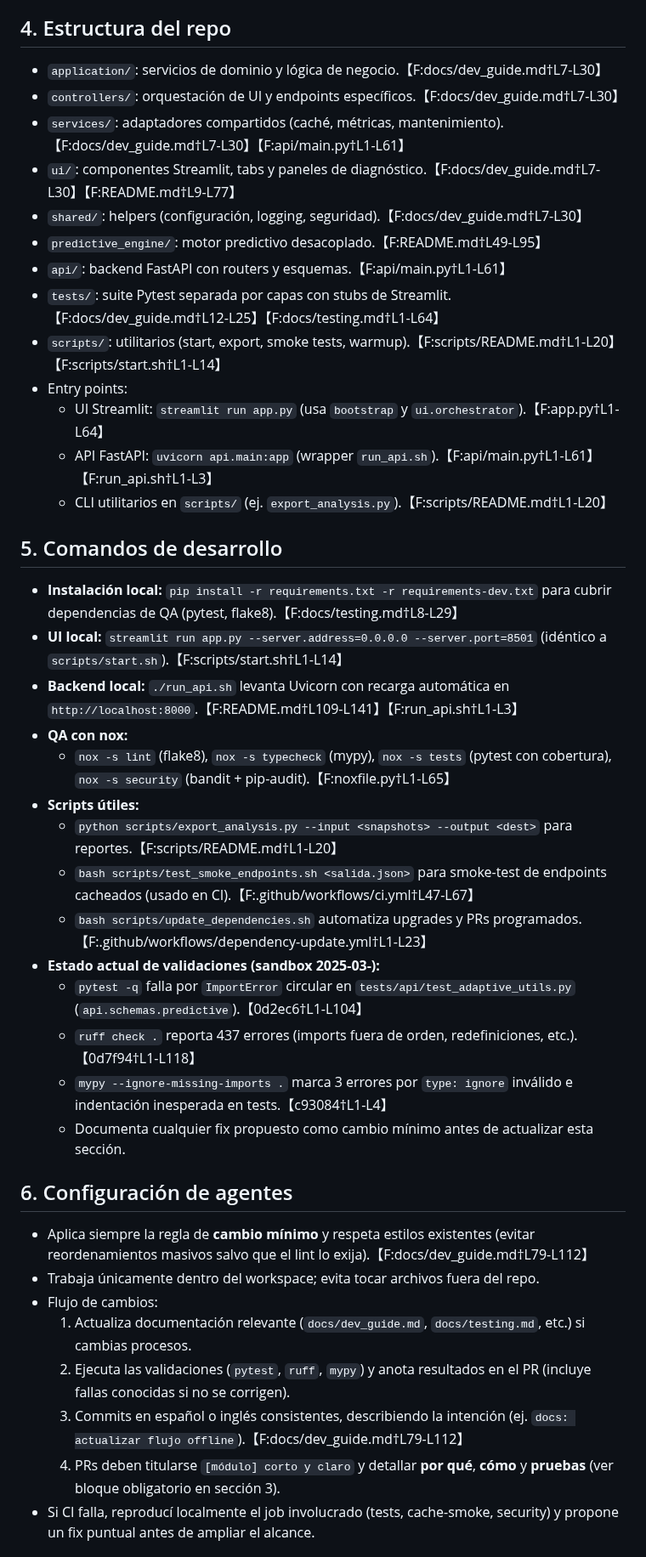
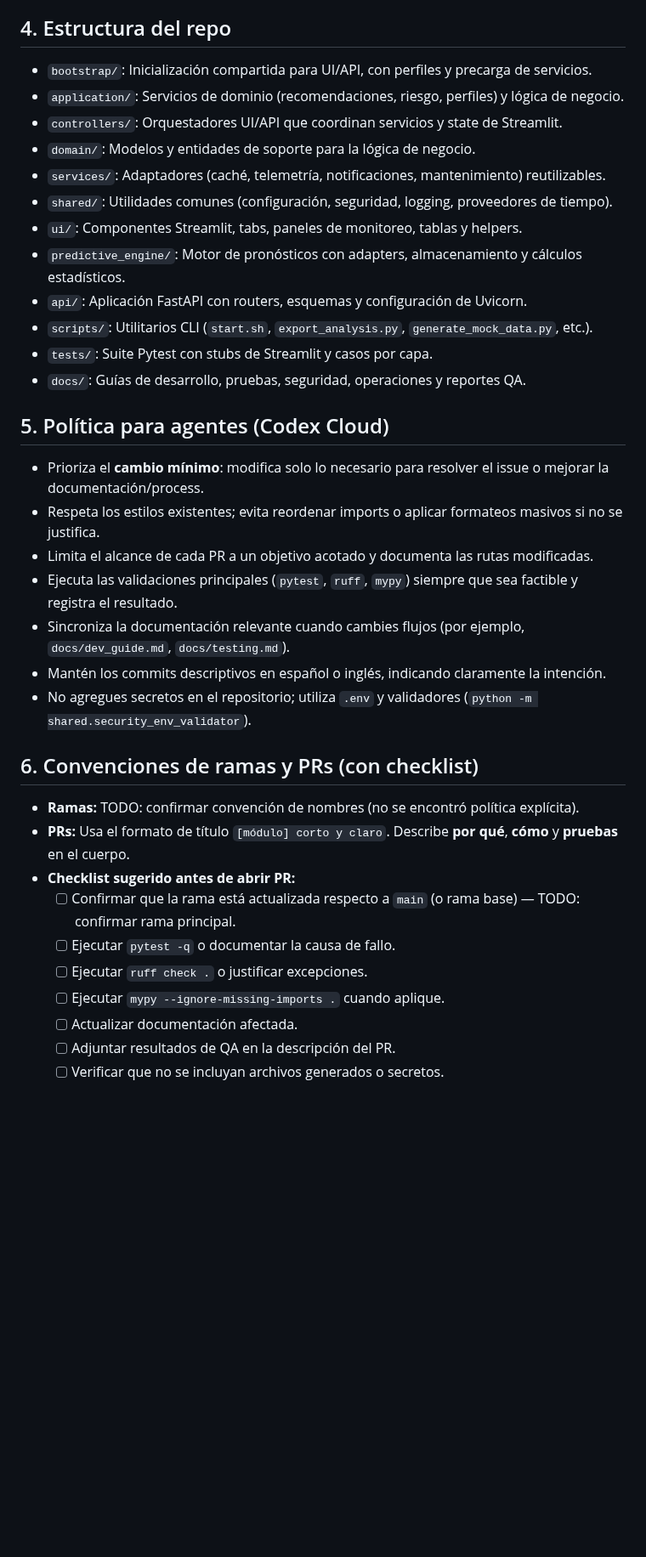
Before and after one commit to Nicokac/Portafolio-IOL, a Markdown page: AGENTS.md, the part around one of its changes. Shown at 85% size. Drawn GitHub-style; blank space fills up the shorter version.

```diff
--- a/AGENTS.md
+++ b/AGENTS.md
@@ -47,43 +52,37 @@
 - Mensaje: por qué, cómo, pruebas
 
 ## 4. Estructura del repo
-- `application/`: servicios de dominio y lógica de negocio.【F:docs/dev_guide.md†L7-L30】
-- `controllers/`: orquestación de UI y endpoints específicos.【F:docs/dev_guide.md†L7-L30】
-- `services/`: adaptadores compartidos (caché, métricas, mantenimiento).【F:docs/dev_guide.md†L7-L30】【F:api/main.py†L1-L61】
-- `ui/`: componentes Streamlit, tabs y paneles de diagnóstico.【F:docs/dev_guide.md†L7-L30】【F:README.md†L9-L77】
-- `shared/`: helpers (configuración, logging, seguridad).【F:docs/dev_guide.md†L7-L30】
-- `predictive_engine/`: motor predictivo desacoplado.【F:README.md†L49-L95】
-- `api/`: backend FastAPI con routers y esquemas.【F:api/main.py†L1-L61】
-- `tests/`: suite Pytest separada por capas con stubs de Streamlit.【F:docs/dev_guide.md†L12-L25】【F:docs/testing.md†L1-L64】
-- `scripts/`: utilitarios (start, export, smoke tests, warmup).【F:scripts/README.md†L1-L20】【F:scripts/start.sh†L1-L14】
-- Entry points:
-  - UI Streamlit: `streamlit run app.py` (usa `bootstrap` y `ui.orchestrator`).【F:app.py†L1-L64】
-  - API FastAPI: `uvicorn api.main:app` (wrapper `run_api.sh`).【F:api/main.py†L1-L61】【F:run_api.sh†L1-L3】
-  - CLI utilitarios en `scripts/` (ej. `export_analysis.py`).【F:scripts/README.md†L1-L20】
+- `bootstrap/`: Inicialización compartida para UI/API, con perfiles y precarga de servicios.
+- `application/`: Servicios de dominio (recomendaciones, riesgo, perfiles) y lógica de negocio.
+- `controllers/`: Orquestadores UI/API que coordinan servicios y state de Streamlit.
+- `domain/`: Modelos y entidades de soporte para la lógica de negocio.
+- `services/`: Adaptadores (caché, telemetría, notificaciones, mantenimiento) reutilizables.
+- `shared/`: Utilidades comunes (configuración, seguridad, logging, proveedores de tiempo).
+- `ui/`: Componentes Streamlit, tabs, paneles de monitoreo, tablas y helpers.
+- `predictive_engine/`: Motor de pronósticos con adapters, almacenamiento y cálculos estadísticos.
+- `api/`: Aplicación FastAPI con routers, esquemas y configuración de Uvicorn.
+- `scripts/`: Utilitarios CLI (`start.sh`, `export_analysis.py`, `generate_mock_data.py`, etc.).
+- `tests/`: Suite Pytest con stubs de Streamlit y casos por capa.
+- `docs/`: Guías de desarrollo, pruebas, seguridad, operaciones y reportes QA.
 
-## 5. Comandos de desarrollo
-- **Instalación local:** `pip install -r requirements.txt -r requirements-dev.txt` para cubrir dependencias de QA (pytest, flake8).【F:docs/testing.md†L8-L29】
-- **UI local:** `streamlit run app.py --server.address=0.0.0.0 --server.port=8501` (idéntico a `scripts/start.sh`).【F:scripts/start.sh†L1-L14】
-- **Backend local:** `./run_api.sh` levanta Uvicorn con recarga automática en `http://localhost:8000`.【F:README.md†L109-L141】【F:run_api.sh†L1-L3】
-- **QA con nox:**
-  - `nox -s lint` (flake8), `nox -s typecheck` (mypy), `nox -s tests` (pytest con cobertura), `nox -s security` (bandit + pip-audit).【F:noxfile.py†L1-L65】
-- **Scripts útiles:**
-  - `python scripts/export_analysis.py --input <snapshots> --output <dest>` para reportes.【F:scripts/README.md†L1-L20】
-  - `bash scripts/test_smoke_endpoints.sh <salida.json>` para smoke-test de endpoints cacheados (usado en CI).【F:.github/workflows/ci.yml†L47-L67】
-  - `bash scripts/update_dependencies.sh` automatiza upgrades y PRs programados.【F:.github/workflows/dependency-update.yml†L1-L23】
-- **Estado actual de validaciones (sandbox 2025-03-):**
-  - `pytest -q` falla por `ImportError` circular en `tests/api/test_adaptive_utils.py` (`api.schemas.predictive`).【0d2ec6†L1-L104】
-  - `ruff check .` reporta 437 errores (imports fuera de orden, redefiniciones, etc.).【0d7f94†L1-L118】
-  - `mypy --ignore-missing-imports .` marca 3 errores por `type: ignore` inválido e indentación inesperada en tests.【c93084†L1-L4】
-  - Documenta cualquier fix propuesto como cambio mínimo antes de actualizar esta sección.
+## 5. Política para agentes (Codex Cloud)
+- Prioriza el **cambio mínimo**: modifica solo lo necesario para resolver el issue o mejorar la documentación/process.
+- Respeta los estilos existentes; evita reordenar imports o aplicar formateos masivos si no se justifica.
+- Limita el alcance de cada PR a un objetivo acotado y documenta las rutas modificadas.
+- Ejecuta las validaciones principales (`pytest`, `ruff`, `mypy`) siempre que sea factible y registra el resultado.
+- Sincroniza la documentación relevante cuando cambies flujos (por ejemplo, `docs/dev_guide.md`, `docs/testing.md`).
+- Mantén los commits descriptivos en español o inglés, indicando claramente la intención.
+- No agregues secretos en el repositorio; utiliza `.env` y validadores (`python -m shared.security_env_validator`).
 
-## 6. Configuración de agentes
-- Aplica siempre la regla de **cambio mínimo** y respeta estilos existentes (evitar reordenamientos masivos salvo que el lint lo exija).【F:docs/dev_guide.md†L79-L112】
-- Trabaja únicamente dentro del workspace; evita tocar archivos fuera del repo.
-- Flujo de cambios:
-  1. Actualiza documentación relevante (`docs/dev_guide.md`, `docs/testing.md`, etc.) si cambias procesos.
-  2. Ejecuta las validaciones (`pytest`, `ruff`, `mypy`) y anota resultados en el PR (incluye fallas conocidas si no se corrigen).
-  3. Commits en español o inglés consistentes, describiendo la intención (ej. `docs: actualizar flujo offline`).【F:docs/dev_guide.md†L79-L112】
-  4. PRs deben titularse `[módulo] corto y claro` y detallar **por qué**, **cómo** y **pruebas** (ver bloque obligatorio en sección 3).
-- Si CI falla, reproducí localmente el job involucrado (tests, cache-smoke, security) y propone un fix puntual antes de ampliar el alcance.
+## 6. Convenciones de ramas y PRs (con checklist)
+- **Ramas:** TODO: confirmar convención de nombres (no se encontró política explícita).
+- **PRs:** Usa el formato de título `[módulo] corto y claro`. Describe **por qué**, **cómo** y **pruebas** en el cuerpo.
+- **Checklist sugerido antes de abrir PR:**
+  - [ ] Confirmar que la rama está actualizada respecto a `main` (o rama base) — TODO: confirmar rama principal.
+  - [ ] Ejecutar `pytest -q` o documentar la causa de fallo.
+  - [ ] Ejecutar `ruff check .` o justificar excepciones.
+  - [ ] Ejecutar `mypy --ignore-missing-imports .` cuando aplique.
+  - [ ] Actualizar documentación afectada.
+  - [ ] Adjuntar resultados de QA en la descripción del PR.
+  - [ ] Verificar que no se incluyan archivos generados o secretos.
 
```
Also changed, not shown: other parts of AGENTS.md (+79 -35 lines).
